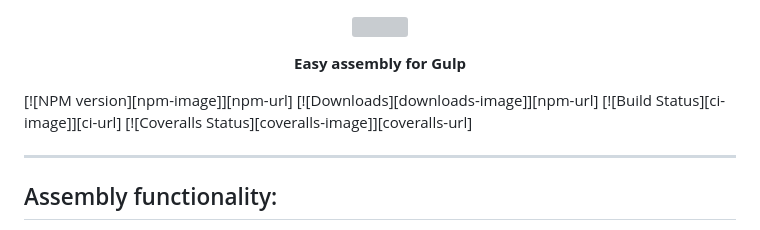
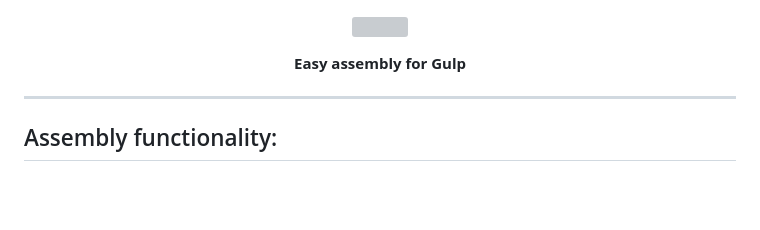
Before and after one commit to Shipy4kaRU/gulp-build-2024, a Markdown page: README.md, the part around the change. Rendered like a GitHub page; blank space fills up the shorter version; grey boxes are pictures that could not be loaded.

```diff
--- a/README.md
+++ b/README.md
@@ -4,8 +4,6 @@
   </a>
   <p align="center"><strong>Easy assembly for Gulp</strong></p>
 </p>
-
-[![NPM version][npm-image]][npm-url] [![Downloads][downloads-image]][npm-url] [![Build Status][ci-image]][ci-url] [![Coveralls Status][coveralls-image]][coveralls-url]
 
 ****
 ## Assembly functionality:
```
